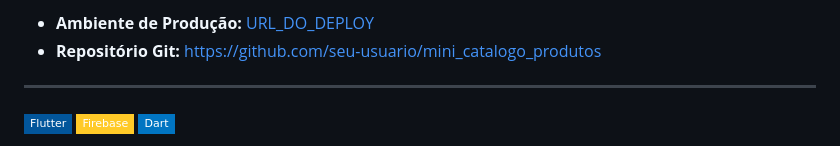
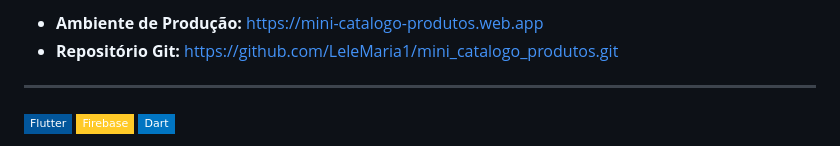
Before and after one commit to LeleMaria1/mini_catalogo_produtos, a Markdown page: README.md, the part around one of its changes. GitHub-like rendering; badges without logos.

Commit message:
docs: atualizar links de produção e repositório no README

```diff
--- a/README.md
+++ b/README.md
@@ -9,6 +10,6 @@ Abaixo estão os links para visualizar a aplicação em execução e o código-f
 
-*   **Ambiente de Produção:** [URL_DO_DEPLOY](URL_DO_DEPLOY)
-*   **Repositório Git:** [https://github.com/seu-usuario/mini_catalogo_produtos](https://github.com/seu-usuario/mini_catalogo_produtos)
+*   **Ambiente de Produção:** [https://mini-catalogo-produtos.web.app](https://mini-catalogo-produtos.web.app)
+*   **Repositório Git:** [https://github.com/LeleMaria1/mini_catalogo_produtos.git](https://github.com/LeleMaria1/mini_catalogo_produtos.git)
 
 ---
 
```
Also changed, not shown: other parts of README.md (+3 -2 lines).
